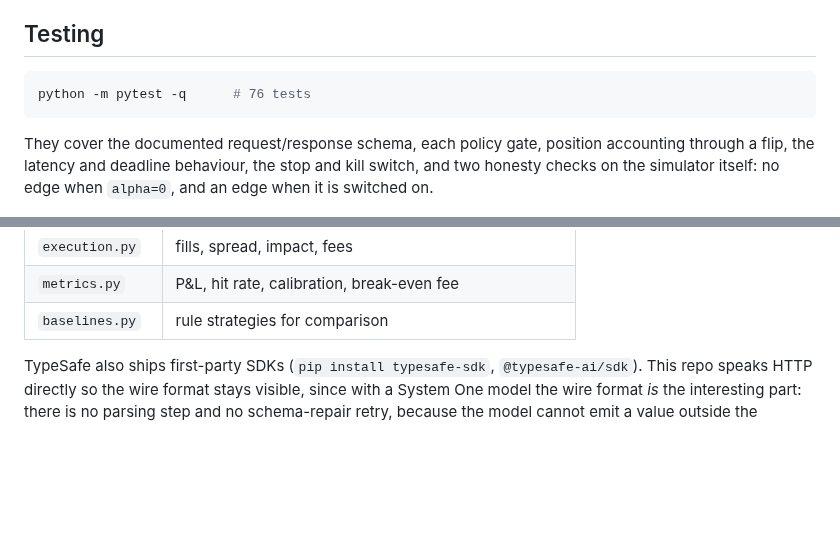
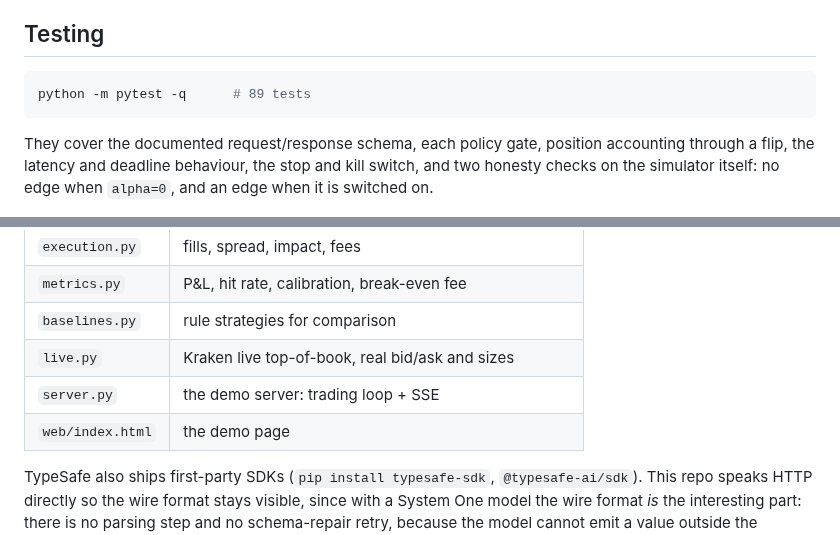
Before and after one commit to Waxmell114514/jev-trade, a Markdown page: README.md, 2 parts joined by grey strips. GitHub-like rendering; blank space fills up the shorter version.

````diff
--- a/README.md
+++ b/README.md
@@ -307,7 +353,7 @@ check that nothing here is rigged.
 ## Testing
 
 ```bash
-python -m pytest -q      # 76 tests
+python -m pytest -q      # 89 tests
 ```
 
 They cover the documented request/response schema, each policy gate, position
@@ -330,6 +376,9 @@ kill switch, and two honesty checks on the simulator itself: no edge when
 | `execution.py` | fills, spread, impact, fees |
 | `metrics.py` | P&L, hit rate, calibration, break-even fee |
 | `baselines.py` | rule strategies for comparison |
+| `live.py` | Kraken live top-of-book, real bid/ask and sizes |
+| `server.py` | the demo server: trading loop + SSE |
+| `web/index.html` | the demo page |
 
 TypeSafe also ships first-party SDKs (`pip install typesafe-sdk`,
 `@typesafe-ai/sdk`). This repo speaks HTTP directly so the wire format stays
````
Also changed, not shown: other parts of README.md (+46 -0 lines), docs/demo.png (added), 4 other files.
